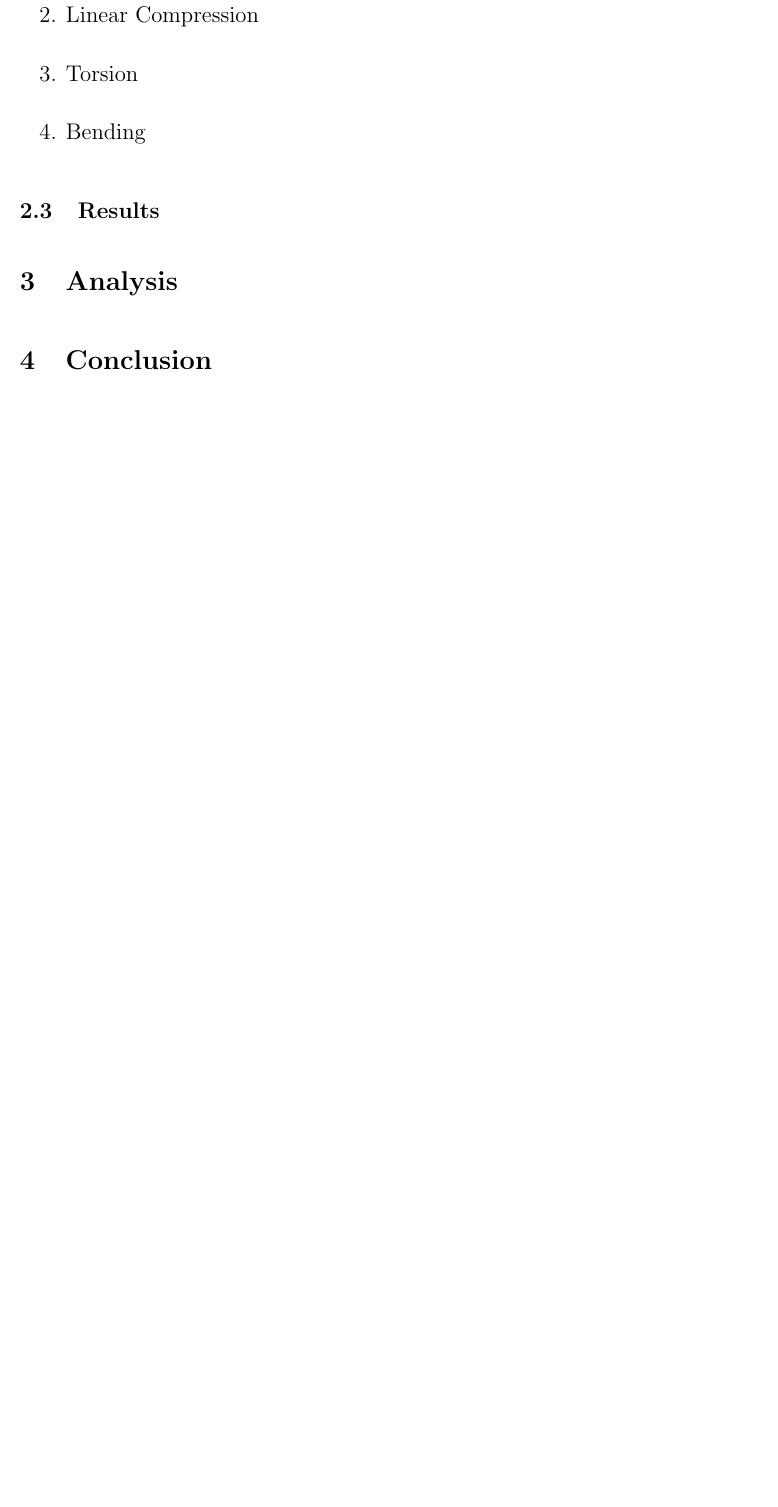
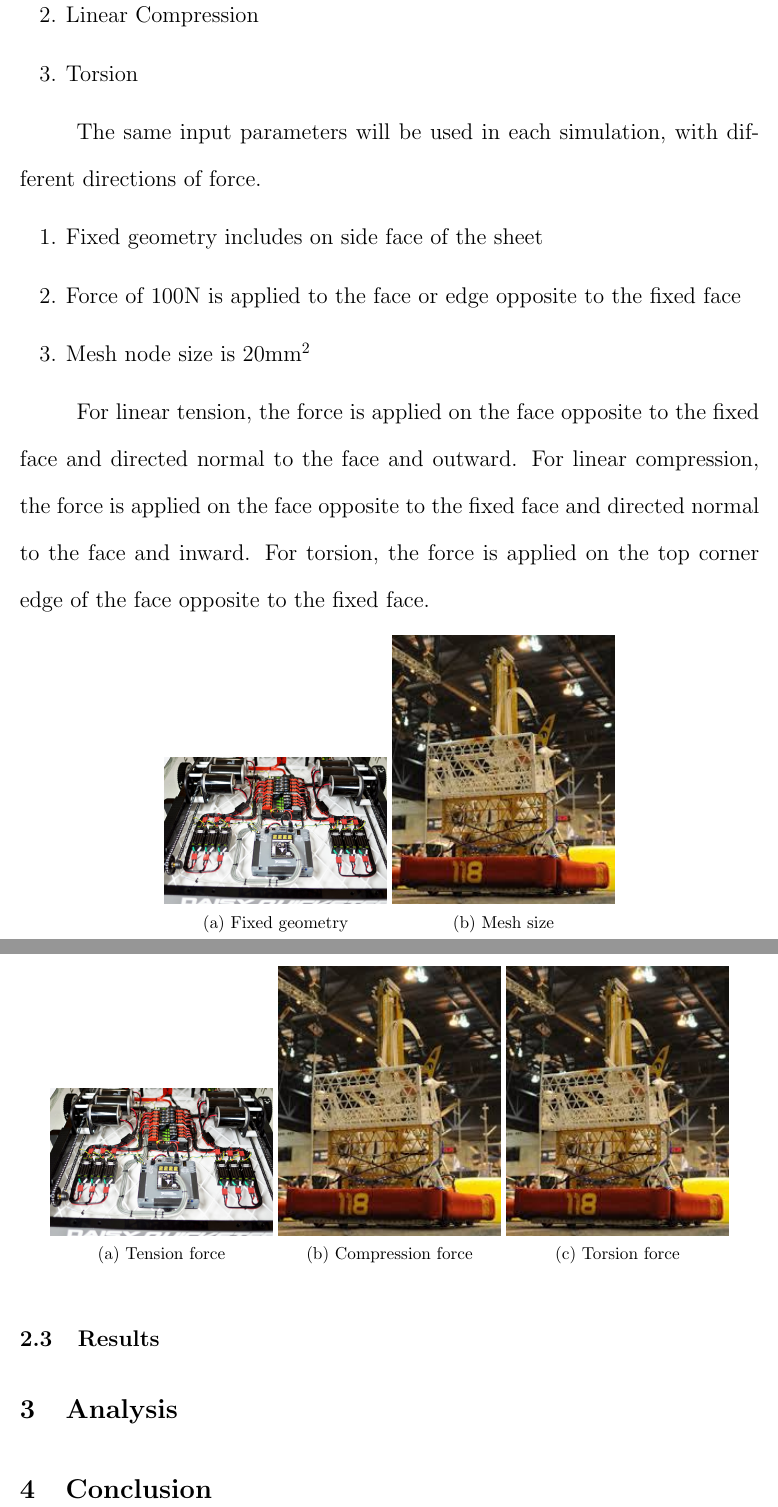
Before and after one commit to tynanpurdy/physics-ia, a LaTeX paper (latex/physics-ia.tex): part of page 10 of 12 before the commit and two parts of pages 11 and 12 of 14 after it, the two joined at a grey line, cut so that both start at the same text, the shorter picture padded with empty space. Compiled offline with pdfLaTeX.

Commit message:
procedure stuff

```diff
--- a/latex/physics-ia.tex
+++ b/latex/physics-ia.tex
@@ -251,8 +259,49 @@ A series of stress simulations will be performed on each of the 6 test parts.
 \item Linear Tension
 \item Linear Compression
 \item Torsion
-\item Bending
 \end{enumerate}
+
+The same input parameters will be used in each simulation, with different directions of force.
+
+\begin{enumerate}
+\item Fixed geometry includes on side face of the sheet
+\item Force of 100N is applied to the face or edge opposite to the fixed face
+\item Mesh node size is 20mm$^2$
+\end{enumerate}
+
+For linear tension, the force is applied on the face opposite to the fixed face and directed normal to the face and outward.
+For linear compression, the force is applied on the face opposite to the fixed face and directed normal to the face and inward.
+For torsion, the force is applied on the top corner edge of the face opposite to the fixed face.
+
+\begin{figure}[H]
+	\centering
+	\label{fig:procedure}
+	\begin{subfigure}[t]{.3\linewidth}
+		\includegraphics[width=\linewidth]{frc-ex1}
+		\caption{Fixed geometry}
+	\end{subfigure}
+	\begin{subfigure}[t]{.3\linewidth}
+		\includegraphics[width=\linewidth]{frc-ex2}
+		\caption{Mesh size}
+	\end{subfigure}
+\end{figure}
+
+\begin{figure}[H]
+	\centering
+	\label{fig:forces}
+	\begin{subfigure}[t]{.3\linewidth}
+		\includegraphics[width=\linewidth]{frc-ex1}
+		\caption{Tension force}
+	\end{subfigure}
+	\begin{subfigure}[t]{.3\linewidth}
+		\includegraphics[width=\linewidth]{frc-ex2}
+		\caption{Compression force}
+	\end{subfigure}
+	\begin{subfigure}[t]{.3\linewidth}
+		\includegraphics[width=\linewidth]{frc-ex2}
+		\caption{Torsion force}
+	\end{subfigure}
+\end{figure}
 
 \subsection{Results}
 \label{sec:results}
```
Also changed, not shown: latex/physics-ia.pdf, latex/physics-ia.tex (22 more changed lines).
